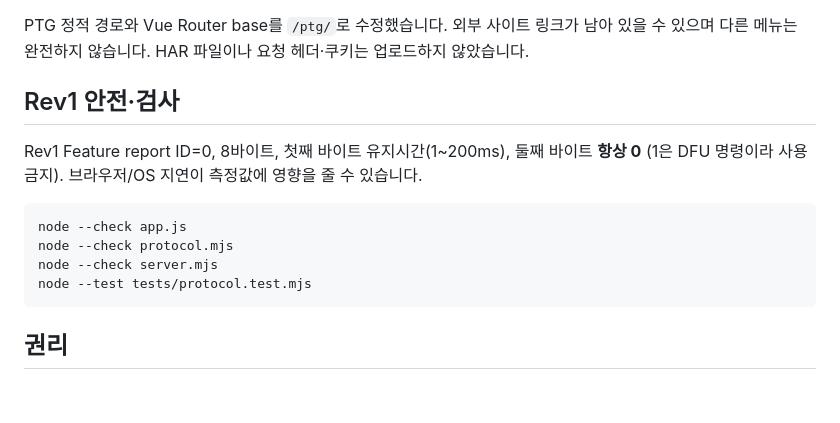
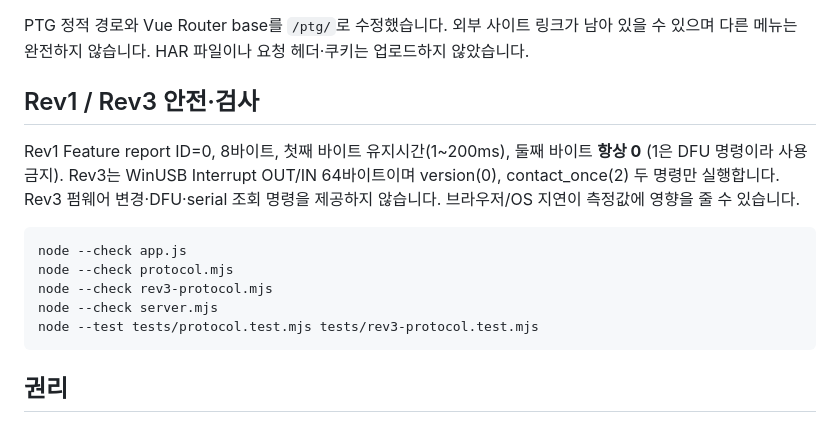
Before and after one commit to pingpingjinping/latency-tester, a Markdown page: README.md, the part around one of its changes. Drawn GitHub-style; blank space fills up the shorter version.

````diff
--- a/README.md
+++ b/README.md
@@ -28,15 +29,16 @@ RAKKA Rev1 비공식 로컬 측정 도구와 사용자 HAR로 추출한 PTG Stud
 
 PTG 정적 경로와 Vue Router base를 `/ptg/`로 수정했습니다. 외부 사이트 링크가 남아 있을 수 있으며 다른 메뉴는 완전하지 않습니다. HAR 파일이나 요청 헤더·쿠키는 업로드하지 않았습니다.
 
-## Rev1 안전·검사
+## Rev1 / Rev3 안전·검사
 
-Rev1 Feature report ID=0, 8바이트, 첫째 바이트 유지시간(1~200ms), 둘째 바이트 **항상 0** (1은 DFU 명령이라 사용 금지). 브라우저/OS 지연이 측정값에 영향을 줄 수 있습니다.
+Rev1 Feature report ID=0, 8바이트, 첫째 바이트 유지시간(1~200ms), 둘째 바이트 **항상 0** (1은 DFU 명령이라 사용 금지). Rev3는 WinUSB Interrupt OUT/IN 64바이트이며 version(0), contact_once(2) 두 명령만 실행합니다. Rev3 펌웨어 변경·DFU·serial 조회 명령을 제공하지 않습니다. 브라우저/OS 지연이 측정값에 영향을 줄 수 있습니다.
 
 ```sh
 node --check app.js
 node --check protocol.mjs
+node --check rev3-protocol.mjs
 node --check server.mjs
-node --test tests/protocol.test.mjs
+node --test tests/protocol.test.mjs tests/rev3-protocol.test.mjs
 ```
 
 ## 권리
````
Also changed, not shown: other parts of README.md (+22 -5 lines).
